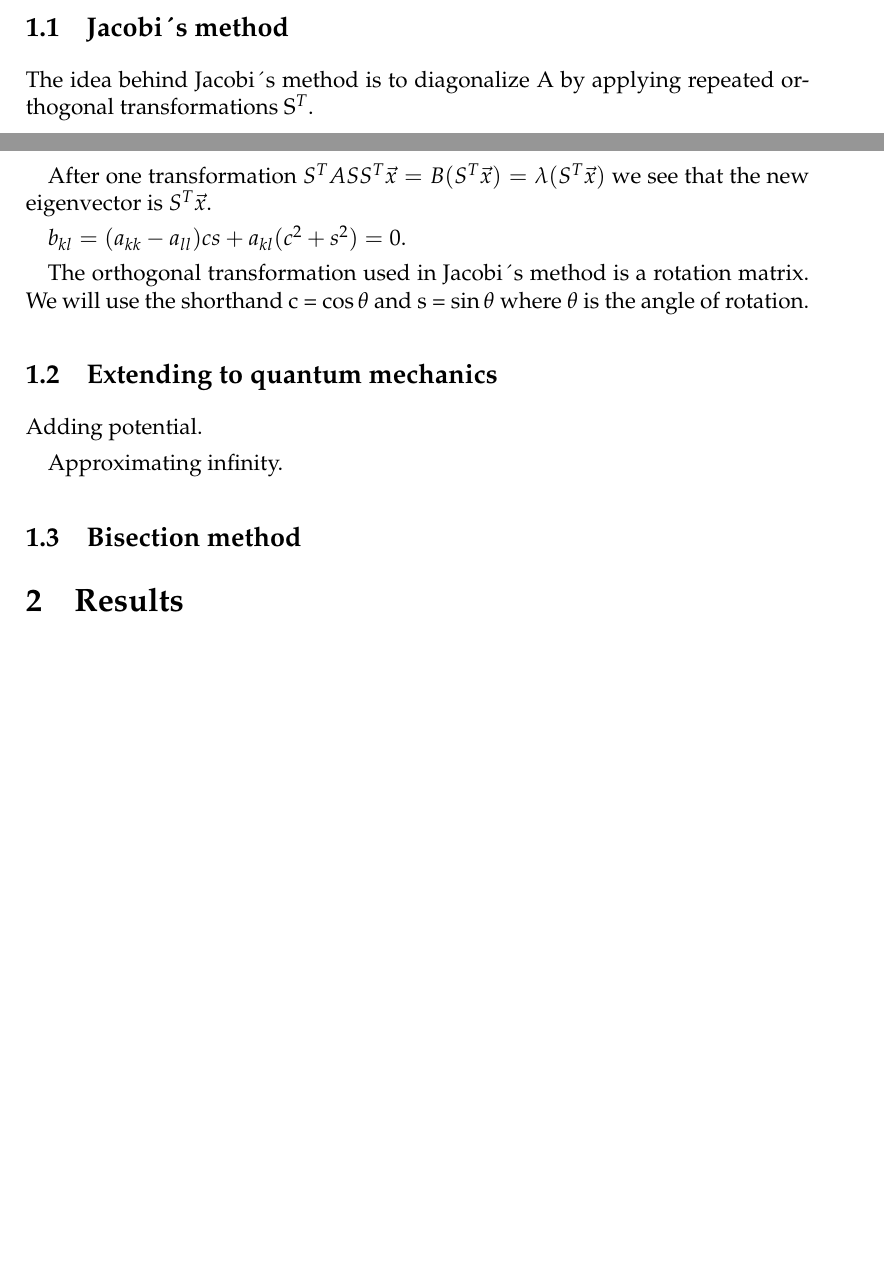
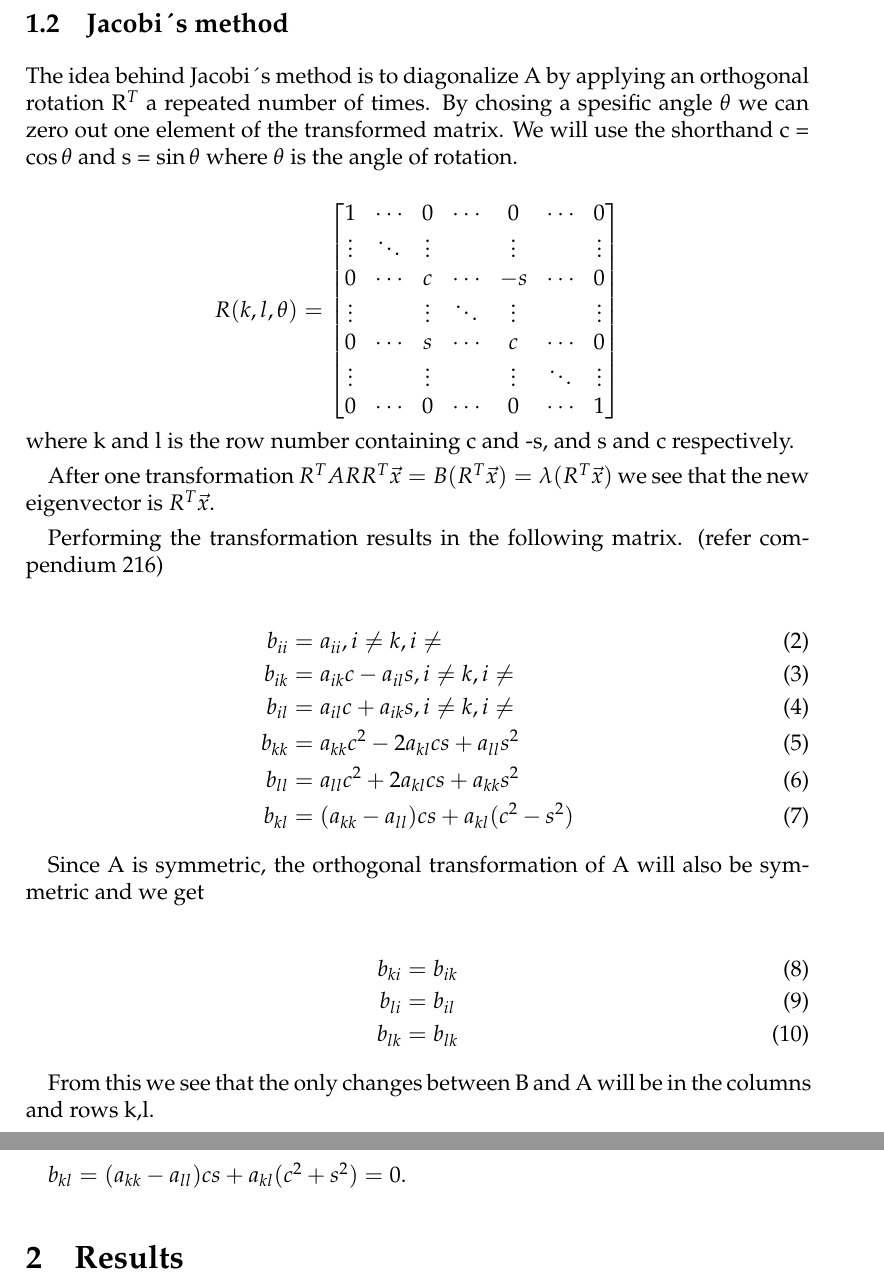
Before and after one commit to ejgal/FYS4150, a LaTeX document (Project2/latex/main.tex, which reads Project2/latex/methods.tex): two parts of pages 2 and 3 of 3 before the commit and two parts of pages 3 and 4 of 4 after it, joined at a grey line, cut so that both start at the same text, the shorter picture padded with empty space. Compiled offline with pdfLaTeX.

Commit message:
Writing jacobi

```diff
--- a/Project2/latex/methods.tex
+++ b/Project2/latex/methods.tex
@@ -50,25 +47,52 @@ product and orthogonality.
 
 \subsection{Jacobi´s method}
 
-The idea behind Jacobi´s method is to diagonalize A by applying repeated
-orthogonal transformations S$^T$.
-
-After one transformation $S^T A S S^T \vec{x} = B (S^T \vec{x}) = \lambda (S^T
-\vec{x})$ we see that the new eigenvector is $S^T\vec{x}$.
-
-$b_{kl} = (a_{kk}-a_{ll})cs + a_{kl} (c^2 + s^2) = 0$.
-
-
-
-
-The orthogonal transformation used in Jacobi´s method is a rotation matrix.
+The idea behind Jacobi´s method is to diagonalize A by applying an orthogonal
+rotation R$^T$ a repeated number of times. By chosing a spesific angle $\theta$
+we can zero out one element of the transformed matrix.
 We will use the shorthand c = $\cos{\theta}$ and s = $\sin{\theta}$ where $\theta$
 is the angle of rotation.
 
-\subsection{Extending to quantum mechanics}
-Adding potential.
 
-Approximating infinity.
+$$R(k,l,\theta) =
+\begin{bmatrix}
+  1       & \cdots  & 0       & \cdots  & 0       & \cdots  & 0 \\
+  \vdots  & \ddots  &  \vdots &         & \vdots  &         & \vdots \\
+  0       & \cdots  & c       & \cdots  & -s      & \cdots  & 0 \\
+  \vdots  &         & \vdots  & \ddots  & \vdots  &         & \vdots\\
+  0       & \cdots  & s       & \cdots  & c       & \cdots  & 0\\
+  \vdots  &         & \vdots  &         &  \vdots & \ddots  & \vdots\\
+  0       & \cdots  & 0       & \cdots  & 0       & \cdots  & 1
+\end{bmatrix}
+$$
+where k and l is the row number containing c and -s, and s and c respectively.
 
 
-\subsection{Bisection method}
+After one transformation $R^T A R R^T \vec{x} = B (R^T \vec{x}) = \lambda (R^T
+\vec{x})$ we see that the new eigenvector is $R^T\vec{x}$.
+
+Performing the transformation results in the following matrix.
+(refer compendium 216)
+
+\begin{align}
+  b_{ii} &= a_{ii}, i \neq k, i \neq \\
+  b_{ik} &= a_{ik}c - a_{il}s, i \neq k, i \neq \\
+  b_{il} &= a_{il}c + a_{ik}s, i \neq k, i \neq \\
+  b_{kk} &= a_{kk}c^2 - 2a_{kl}cs + a_{ll}s^2 \\
+  b_{ll} &= a_{ll}c^2 + 2a_{kl}cs + a_{kk}s^2 \\
+  b_{kl} &= (a_{kk}- a_{ll})cs + a_{kl}(c^2 - s^2)
+\end{align}
+
+Since A is symmetric, the orthogonal transformation of A will also be symmetric
+and we get
+
+\begin{align}
+  b_{ki} &= b_{ik} \\
+  b_{li} &= b_{il} \\
+  b_{lk} &= b_{lk}
+\end{align}
+
+From this we see that the only changes between B and A will be in the columns
+and rows k,l.
+
+$b_{kl} = (a_{kk}-a_{ll})cs + a_{kl} (c^2 + s^2) = 0$.
```
Also changed, not shown: Project2/latex/methods.tex (5 more changed lines).
